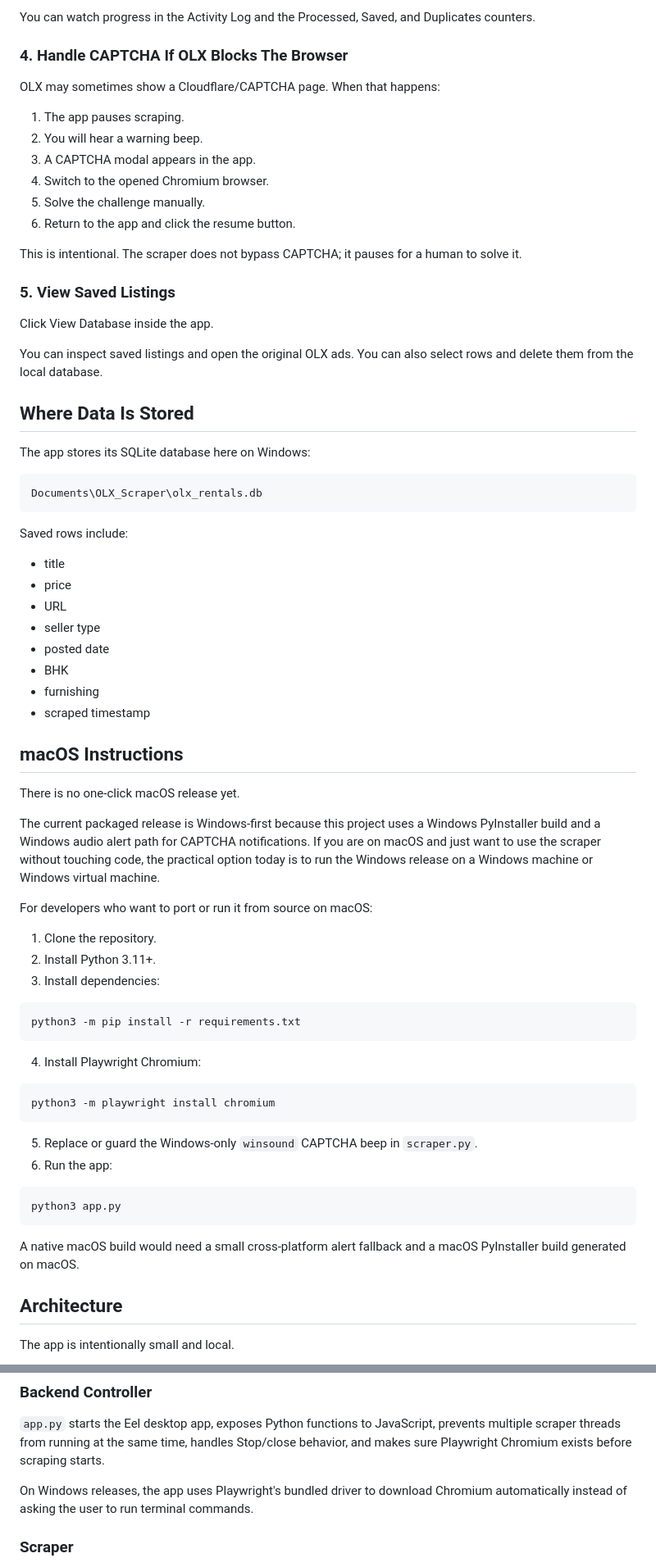
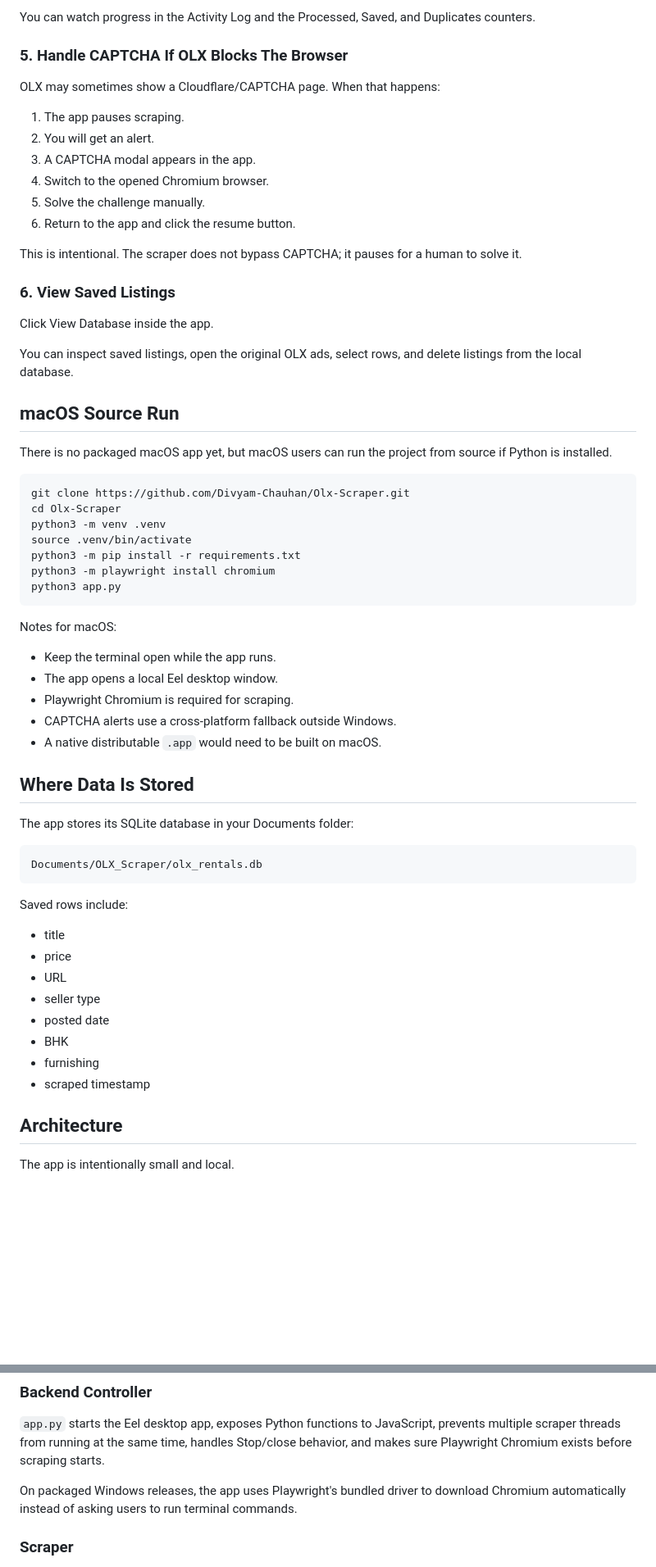
Before and after one commit to Divyam-Chauhan/Olx-Scraper, a Markdown page: README.md, 2 parts joined by grey strips. Shown at 82% size. Drawn GitHub-style; blank space fills up the shorter version.

Commit message:
refined readme download and setup instructions

````diff
--- a/README.md
+++ b/README.md
@@ -92,12 +104,12 @@ The app will:
 
 You can watch progress in the Activity Log and the Processed, Saved, and Duplicates counters.
 
-### 4. Handle CAPTCHA If OLX Blocks The Browser
+### 5. Handle CAPTCHA If OLX Blocks The Browser
 
 OLX may sometimes show a Cloudflare/CAPTCHA page. When that happens:
 
 1. The app pauses scraping.
-2. You will hear a warning beep.
+2. You will get an alert.
 3. A CAPTCHA modal appears in the app.
 4. Switch to the opened Chromium browser.
 5. Solve the challenge manually.
@@ -105,18 +117,40 @@ OLX may sometimes show a Cloudflare/CAPTCHA page. When that happens:
 
 This is intentional. The scraper does not bypass CAPTCHA; it pauses for a human to solve it.
 
-### 5. View Saved Listings
+### 6. View Saved Listings
 
 Click View Database inside the app.
 
-You can inspect saved listings and open the original OLX ads. You can also select rows and delete them from the local database.
+You can inspect saved listings, open the original OLX ads, select rows, and delete listings from the local database.
+
+## macOS Source Run
+
+There is no packaged macOS app yet, but macOS users can run the project from source if Python is installed.
+
+```bash
+git clone https://github.com/Divyam-Chauhan/Olx-Scraper.git
+cd Olx-Scraper
+python3 -m venv .venv
+source .venv/bin/activate
+python3 -m pip install -r requirements.txt
+python3 -m playwright install chromium
+python3 app.py
+```
+
+Notes for macOS:
+
+- Keep the terminal open while the app runs.
+- The app opens a local Eel desktop window.
+- Playwright Chromium is required for scraping.
+- CAPTCHA alerts use a cross-platform fallback outside Windows.
+- A native distributable `.app` would need to be built on macOS.
 
 ## Where Data Is Stored
 
-The app stores its SQLite database here on Windows:
+The app stores its SQLite database in your Documents folder:
 
 ```text
-Documents\OLX_Scraper\olx_rentals.db
+Documents/OLX_Scraper/olx_rentals.db
 ```
 
 Saved rows include:
@@ -129,37 +163,6 @@ Saved rows include:
 - BHK
 - furnishing
 - scraped timestamp
-
-## macOS Instructions
-
-There is no one-click macOS release yet.
-
-The current packaged release is Windows-first because this project uses a Windows PyInstaller build and a Windows audio alert path for CAPTCHA notifications. If you are on macOS and just want to use the scraper without touching code, the practical option today is to run the Windows release on a Windows machine or Windows virtual machine.
-
-For developers who want to port or run it from source on macOS:
-
-1. Clone the repository.
-2. Install Python 3.11+.
-3. Install dependencies:
-
-```bash
-python3 -m pip install -r requirements.txt
-```
-
-4. Install Playwright Chromium:
-
-```bash
-python3 -m playwright install chromium
-```
-
-5. Replace or guard the Windows-only `winsound` CAPTCHA beep in `scraper.py`.
-6. Run the app:
-
-```bash
-python3 app.py
-```
-
-A native macOS build would need a small cross-platform alert fallback and a macOS PyInstaller build generated on macOS.
 
 ## Architecture
 
@@ -195,7 +198,7 @@ The UI is plain HTML, CSS, and JavaScript served through Eel. It handles URL val
 
 `app.py` starts the Eel desktop app, exposes Python functions to JavaScript, prevents multiple scraper threads from running at the same time, handles Stop/close behavior, and makes sure Playwright Chromium exists before scraping starts.
 
-On Windows releases, the app uses Playwright's bundled driver to download Chromium automatically instead of asking the user to run terminal commands.
+On packaged Windows releases, the app uses Playwright's bundled driver to download Chromium automatically instead of asking users to run terminal commands.
 
 ### Scraper
 
````
Also changed, not shown: other parts of README.md (+52 -38 lines).
